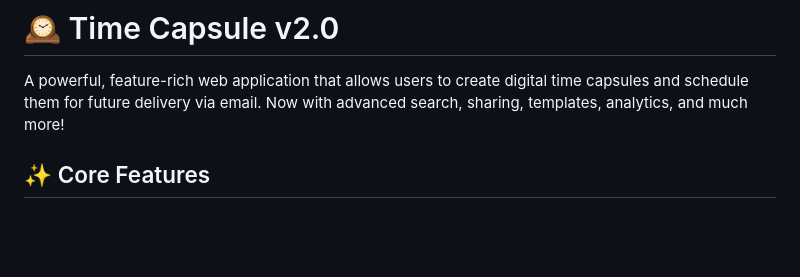
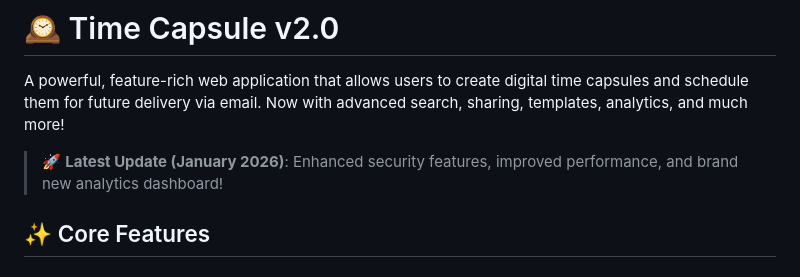
Before and after one commit to Vyomkhurana/TimeCapsulee, a Markdown page: README.md, the part around the change. Rendered like a GitHub page; blank space fills up the shorter version.

Commit message:
docs: update README with latest features highlight

```diff
--- a/README.md
+++ b/README.md
@@ -1,6 +1,8 @@
 # 🕰️ Time Capsule v2.0
 
 A powerful, feature-rich web application that allows users to create digital time capsules and schedule them for future delivery via email. Now with advanced search, sharing, templates, analytics, and much more!
+
+> 🚀 **Latest Update (January 2026)**: Enhanced security features, improved performance, and brand new analytics dashboard!
 
 ## ✨ Core Features
 
```
